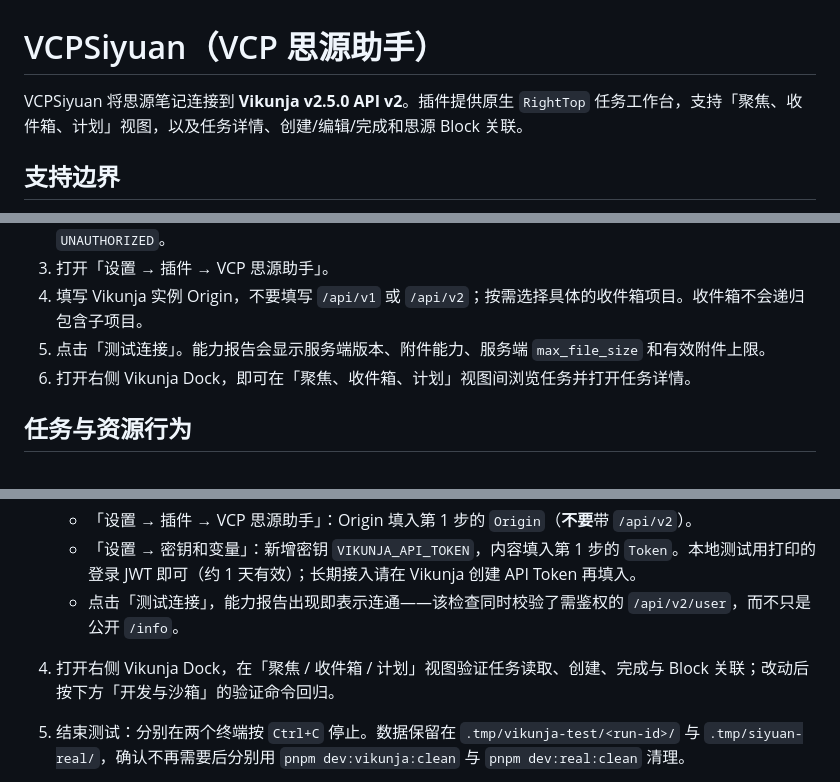
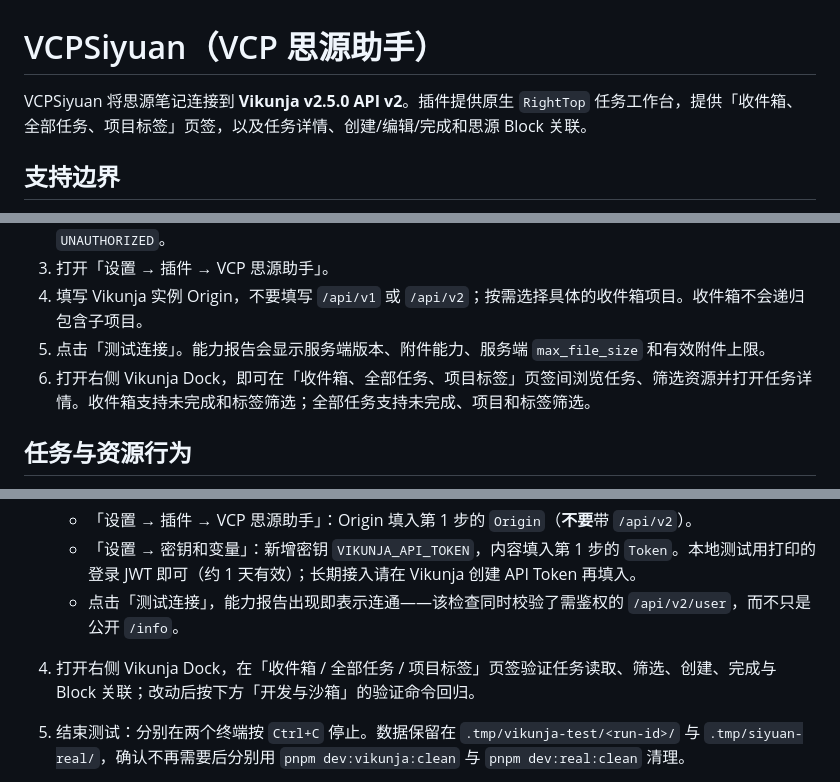
Before and after one commit to xuzhen97/VCPSiyuan, a Markdown page: README.zh-CN.md, 3 parts joined by grey strips. Rendered like a GitHub page.

Commit message:
docs: README 同步 Dock 页签与服务端筛选说明

```diff
--- a/README.zh-CN.md
+++ b/README.zh-CN.md
@@ -1,6 +1,6 @@
 # VCPSiyuan（VCP 思源助手）
 
-VCPSiyuan 将思源笔记连接到 **Vikunja v2.5.0 API v2**。插件提供原生 `RightTop` 任务工作台，支持「聚焦、收件箱、计划」视图，以及任务详情、创建/编辑/完成和思源 Block 关联。
+VCPSiyuan 将思源笔记连接到 **Vikunja v2.5.0 API v2**。插件提供原生 `RightTop` 任务工作台，提供「收件箱、全部任务、项目标签」页签，以及任务详情、创建/编辑/完成和思源 Block 关联。
 
 ## 支持边界
 
@@ -16,7 +16,7 @@ VCPSiyuan 将思源笔记连接到 **Vikunja v2.5.0 API v2**。插件提供原
 3. 打开「设置 → 插件 → VCP 思源助手」。
 4. 填写 Vikunja 实例 Origin，不要填写 `/api/v1` 或 `/api/v2`；按需选择具体的收件箱项目。收件箱不会递归包含子项目。
 5. 点击「测试连接」。能力报告会显示服务端版本、附件能力、服务端 `max_file_size` 和有效附件上限。
-6. 打开右侧 Vikunja Dock，即可在「聚焦、收件箱、计划」视图间浏览任务并打开任务详情。
+6. 打开右侧 Vikunja Dock，即可在「收件箱、全部任务、项目标签」页签间浏览任务、筛选资源并打开任务详情。收件箱支持未完成和标签筛选；全部任务支持未完成、项目和标签筛选。
 
 ## 任务与资源行为
 
@@ -72,7 +72,7 @@ VCPSiyuan 将思源笔记连接到 **Vikunja v2.5.0 API v2**。插件提供原
    - 「设置 → 密钥和变量」：新增密钥 `VIKUNJA_API_TOKEN`，内容填入第 1 步的 `Token`。本地测试用打印的登录 JWT 即可（约 1 天有效）；长期接入请在 Vikunja 创建 API Token 再填入。
    - 点击「测试连接」，能力报告出现即表示连通——该检查同时校验了需鉴权的 `/api/v2/user`，而不只是公开 `/info`。
 
-4. 打开右侧 Vikunja Dock，在「聚焦 / 收件箱 / 计划」视图验证任务读取、创建、完成与 Block 关联；改动后按下方「开发与沙箱」的验证命令回归。
+4. 打开右侧 Vikunja Dock，在「收件箱 / 全部任务 / 项目标签」页签验证任务读取、筛选、创建、完成与 Block 关联；改动后按下方「开发与沙箱」的验证命令回归。
 
 5. 结束测试：分别在两个终端按 `Ctrl+C` 停止。数据保留在 `.tmp/vikunja-test/<run-id>/` 与 `.tmp/siyuan-real/`，确认不再需要后分别用 `pnpm dev:vikunja:clean` 与 `pnpm dev:real:clean` 清理。
 
```
